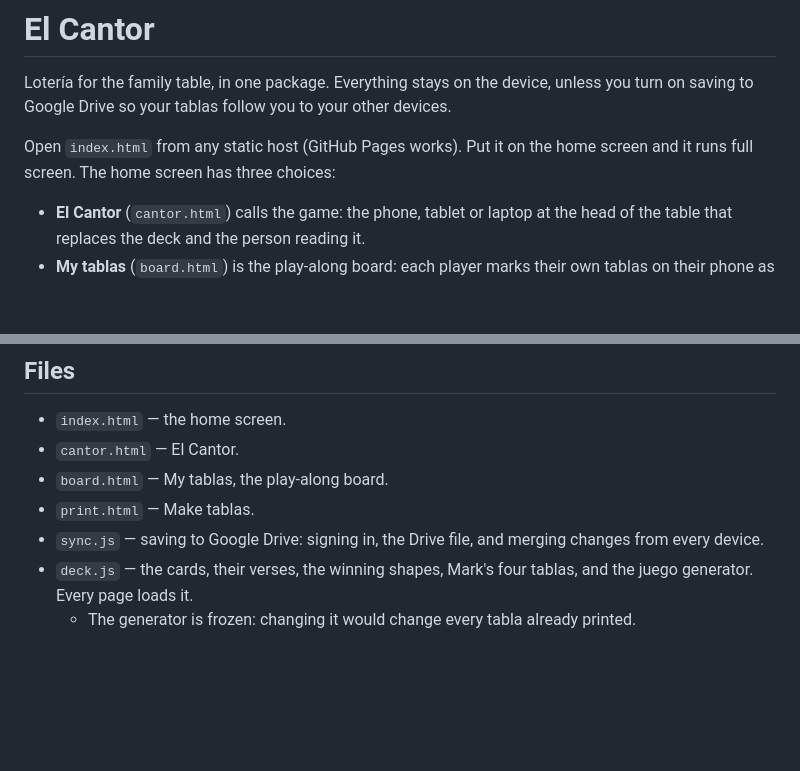
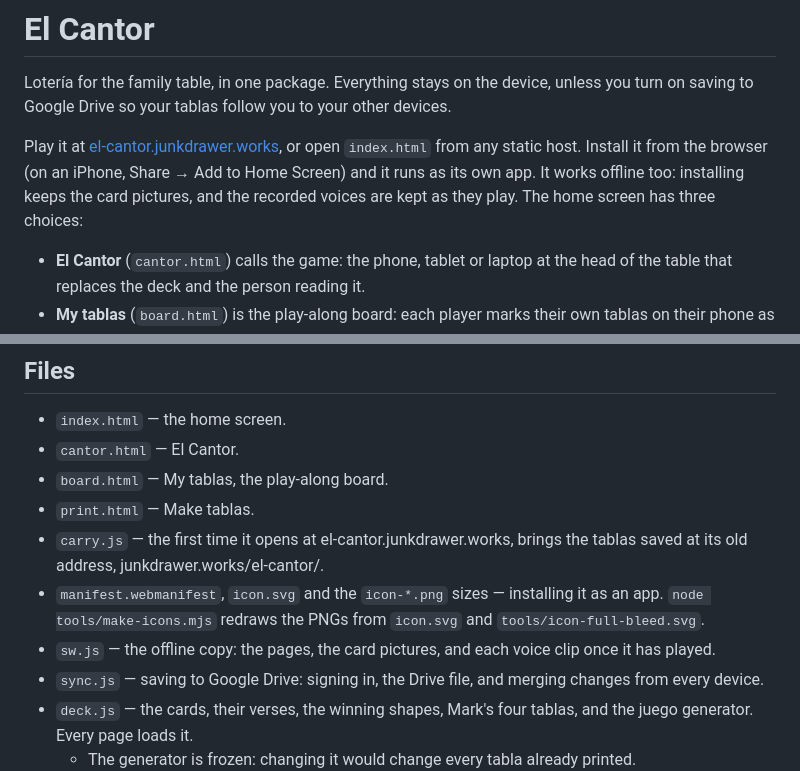
Before and after one commit to junkdrawerworks/el-cantor, a Markdown page: README.md, 2 parts joined by grey strips. GitHub-like rendering; blank space fills up the shorter version.

```diff
--- a/README.md
+++ b/README.md
@@ -2,7 +2,7 @@
 
 Lotería for the family table, in one package. Everything stays on the device, unless you turn on saving to Google Drive so your tablas follow you to your other devices.
 
-Open `index.html` from any static host (GitHub Pages works). Put it on the home screen and it runs full screen. The home screen has three choices:
+Play it at [el-cantor.junkdrawer.works](https://el-cantor.junkdrawer.works/), or open `index.html` from any static host. Install it from the browser (on an iPhone, Share → Add to Home Screen) and it runs as its own app. It works offline too: installing keeps the card pictures, and the recorded voices are kept as they play. The home screen has three choices:
 
 - **El Cantor** (`cantor.html`) calls the game: the phone, tablet or laptop at the head of the table that replaces the deck and the person reading it.
 - **My tablas** (`board.html`) is the play-along board: each player marks their own tablas on their phone as cards are called.
@@ -73,6 +73,9 @@ To run it from another address, create a Web client with the Drive API turned on
 - `cantor.html` — El Cantor.
 - `board.html` — My tablas, the play-along board.
 - `print.html` — Make tablas.
+- `carry.js` — the first time it opens at el-cantor.junkdrawer.works, brings the tablas saved at its old address, junkdrawer.works/el-cantor/.
+- `manifest.webmanifest`, `icon.svg` and the `icon-*.png` sizes — installing it as an app. `node tools/make-icons.mjs` redraws the PNGs from `icon.svg` and `tools/icon-full-bleed.svg`.
+- `sw.js` — the offline copy: the pages, the card pictures, and each voice clip once it has played.
 - `sync.js` — saving to Google Drive: signing in, the Drive file, and merging changes from every device.
 - `deck.js` — the cards, their verses, the winning shapes, Mark's four tablas, and the juego generator. Every page loads it.
   - The generator is frozen: changing it would change every tabla already printed.
```
Also changed, not shown: icon-180.png (added), icon-192.png (added), icon-512-maskable.png (added), icon-512.png (added), 9 other files.
